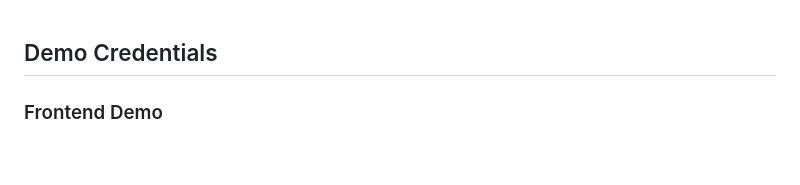
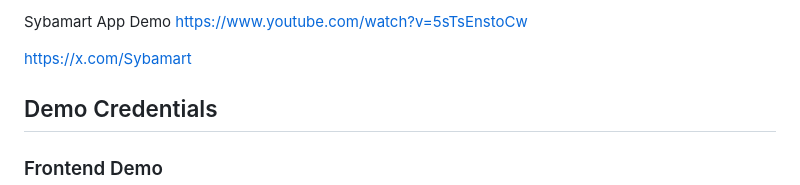
Before and after one commit to nyanzish/Sybamart-privacy-policy, a Markdown page: readme.md, the part around the change. Drawn GitHub-style; blank space fills up the shorter version.

```diff
--- a/readme.md
+++ b/readme.md
@@ -1,4 +1,7 @@
+Sybamart App Demo
+https://www.youtube.com/watch?v=5sTsEnstoCw
 
+https://x.com/Sybamart
 
 ## Demo Credentials
 
```
